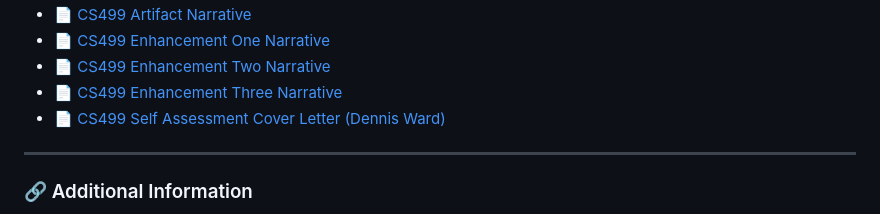
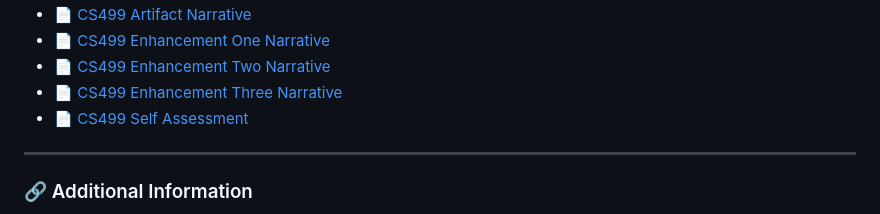
Before and after one commit to Maiar0/Maiar0.github.io, a Markdown page: README.md, the part around one of its changes. GitHub-like rendering.

```diff
--- a/README.md
+++ b/README.md
@@ -43,7 +42,7 @@ These narratives were used to document my ePortfolio reflections.
 - 📄 [CS499 Enhancement One Narrative](https://maiar0.github.io/Documents/Supporting%20Documents/CS499%20Enhancement%20One%20Narrative.pdf)
 - 📄 [CS499 Enhancement Two Narrative](https://maiar0.github.io/Documents/Supporting%20Documents/CS499%20Enhancement%20Two%20Narrative.pdf)
 - 📄 [CS499 Enhancement Three Narrative](https://maiar0.github.io/Documents/Supporting%20Documents/CS499%20Enhancement%20Three%20Narrative.pdf)
-- 📄 [CS499 Self Assessment Cover Letter (Dennis Ward)](https://maiar0.github.io/Documents/Supporting%20Documents/CS499%20Self%20Assessment%20Cover%20Letter%20version%20Dennis%20Ward.pdf)
+- 📄 [CS499 Self Assessment](https://maiar0.github.io/Documents/Supporting%20Documents/CS499%20Self%20Assessment%20Cover%20Letter%20version%20Dennis%20Ward.pdf)
 
 ---
 
```
Also changed, not shown: other parts of README.md (+0 -1 lines).
